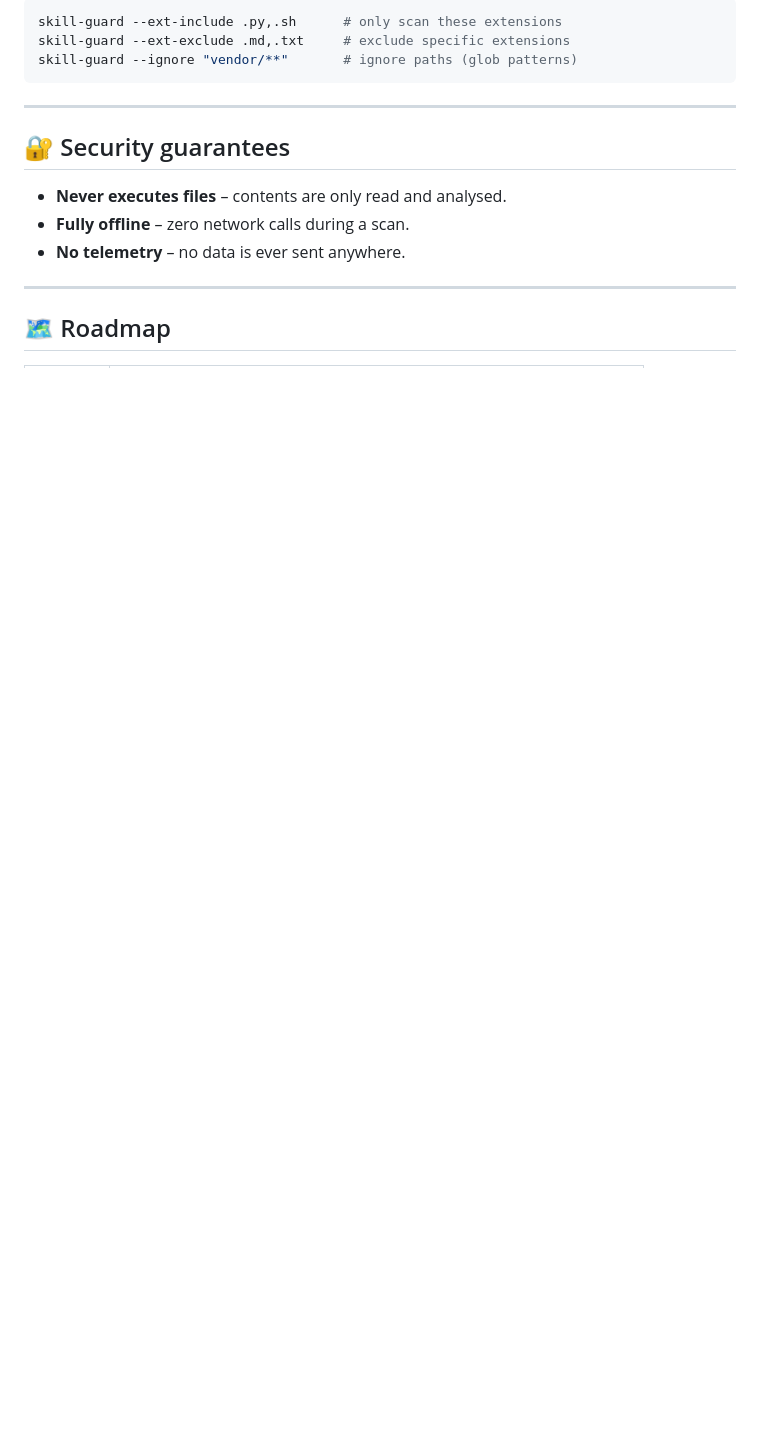
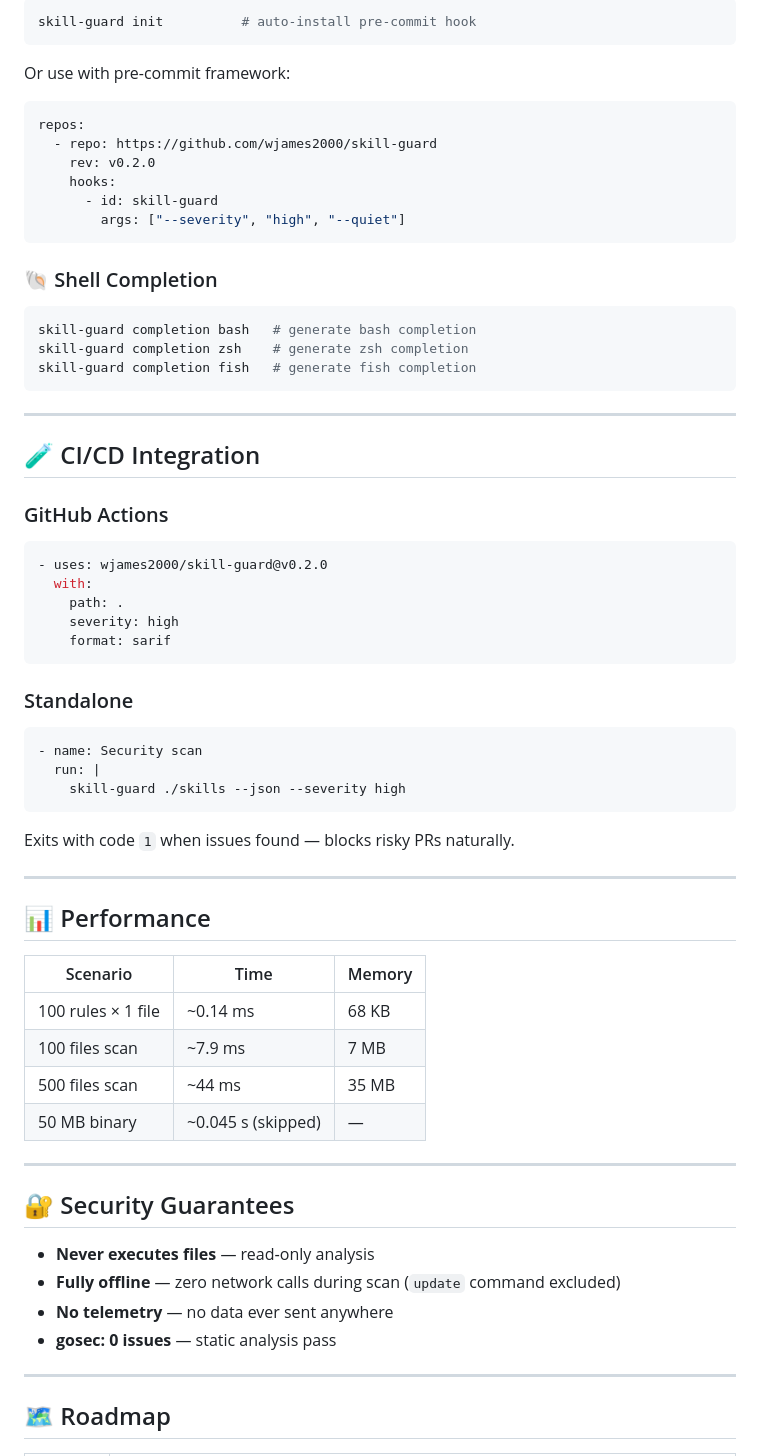
Before and after one commit to wjames2000/skill-guard, a Markdown page: README.md, the part around one of its changes. Drawn GitHub-style; blank space fills up the shorter version.

````diff
--- a/README.md
+++ b/README.md
@@ -111,16 +153,64 @@ Store default flags, ignored paths, and rule files in a project‑level configur
 ```bash
-skill-guard --ext-include .py,.sh      # only scan these extensions
-skill-guard --ext-exclude .md,.txt     # exclude specific extensions
-skill-guard --ignore "vendor/**"       # ignore paths (glob patterns)
+skill-guard init          # auto-install pre-commit hook
+```
+Or use with pre-commit framework:
+```yaml
+repos:
+  - repo: https://github.com/wjames2000/skill-guard
+    rev: v0.2.0
+    hooks:
+      - id: skill-guard
+        args: ["--severity", "high", "--quiet"]
+```
+
+### 🐚 Shell Completion
+```bash
+skill-guard completion bash   # generate bash completion
+skill-guard completion zsh    # generate zsh completion
+skill-guard completion fish   # generate fish completion
 ```
 
 ---
 
-## 🔐 Security guarantees
+## 🧪 CI/CD Integration
 
-- **Never executes files** – contents are only read and analysed.
-- **Fully offline** – zero network calls during a scan.
-- **No telemetry** – no data is ever sent anywhere.
+### GitHub Actions
+```yaml
+- uses: wjames2000/skill-guard@v0.2.0
+  with:
+    path: .
+    severity: high
+    format: sarif
+```
+
+### Standalone
+```yaml
+- name: Security scan
+  run: |
+    skill-guard ./skills --json --severity high
+```
+
+Exits with code `1` when issues found — blocks risky PRs naturally.
+
+---
+
+## 📊 Performance
+
+| Scenario | Time | Memory |
+|----------|------|--------|
+| 100 rules × 1 file | ~0.14 ms | 68 KB |
+| 100 files scan | ~7.9 ms | 7 MB |
+| 500 files scan | ~44 ms | 35 MB |
+| 50 MB binary | ~0.045 s (skipped) | — |
+
+---
+
+## 🔐 Security Guarantees
+
+- **Never executes files** — read‑only analysis
+- **Fully offline** — zero network calls during scan (`update` command excluded)
+- **No telemetry** — no data ever sent anywhere
+- **gosec: 0 issues** — static analysis pass
 
 ---
 
````
Also changed, not shown: other parts of README.md (+105 -68 lines), README_ZH.md (+159 -73 lines).
